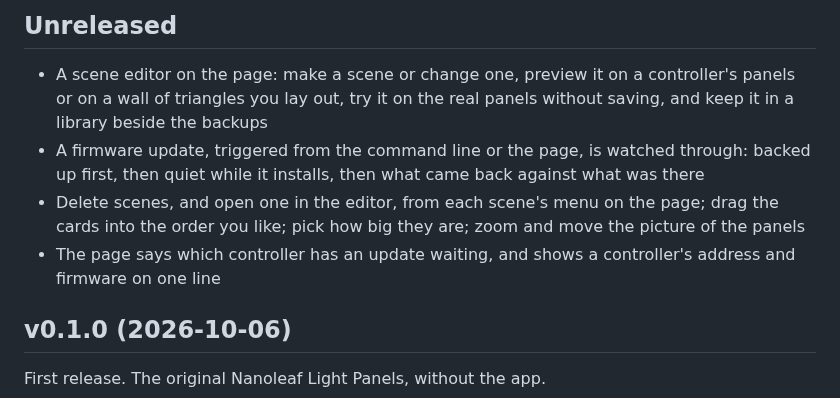
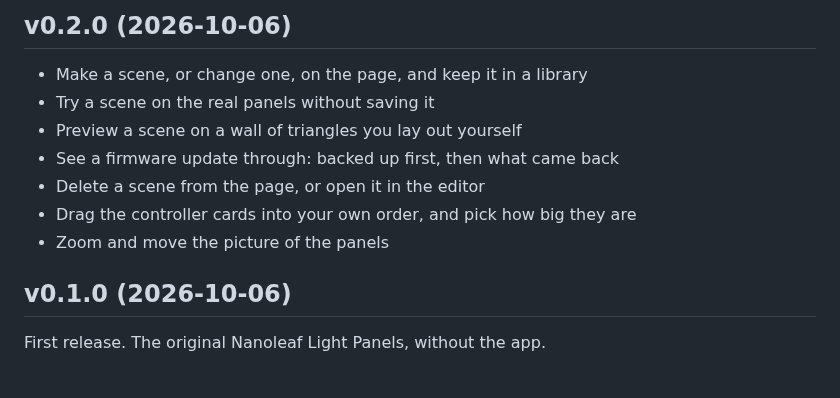
Before and after one commit to katbyte/nanoleaf-aurora-taproot, a Markdown page: CHANGELOG.md, the part around the change. Rendered like a GitHub page.

```diff
--- a/CHANGELOG.md
+++ b/CHANGELOG.md
@@ -1,9 +1,12 @@
-## Unreleased
+## v0.2.0 (2026-10-06)
 
-- A scene editor on the page: make a scene or change one, preview it on a controller's panels or on a wall of triangles you lay out, try it on the real panels without saving, and keep it in a library beside the backups
-- A firmware update, triggered from the command line or the page, is watched through: backed up first, then quiet while it installs, then what came back against what was there
-- Delete scenes, and open one in the editor, from each scene's menu on the page; drag the cards into the order you like; pick how big they are; zoom and move the picture of the panels
-- The page says which controller has an update waiting, and shows a controller's address and firmware on one line
+- Make a scene, or change one, on the page, and keep it in a library
+- Try a scene on the real panels without saving it
+- Preview a scene on a wall of triangles you lay out yourself
+- See a firmware update through: backed up first, then what came back
+- Delete a scene from the page, or open it in the editor
+- Drag the controller cards into your own order, and pick how big they are
+- Zoom and move the picture of the panels
 
 ## v0.1.0 (2026-10-06)
 
```
Also changed, not shown: README.md (+5 -0 lines), docs/screenshots/page.jpg (added).
